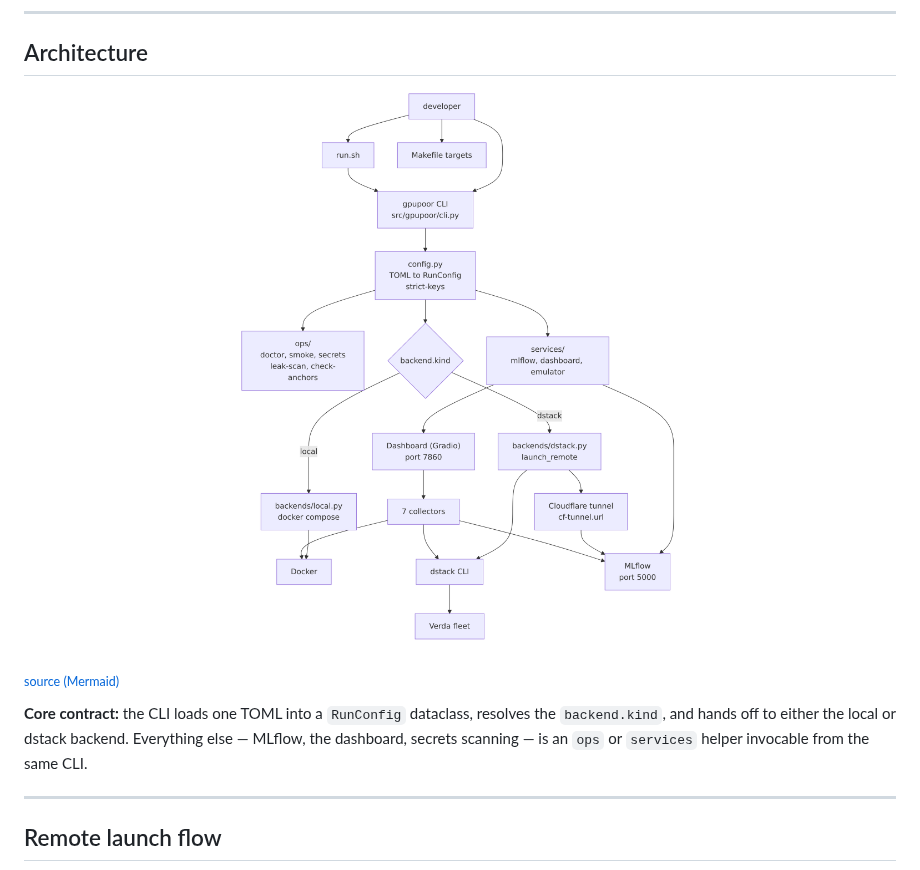
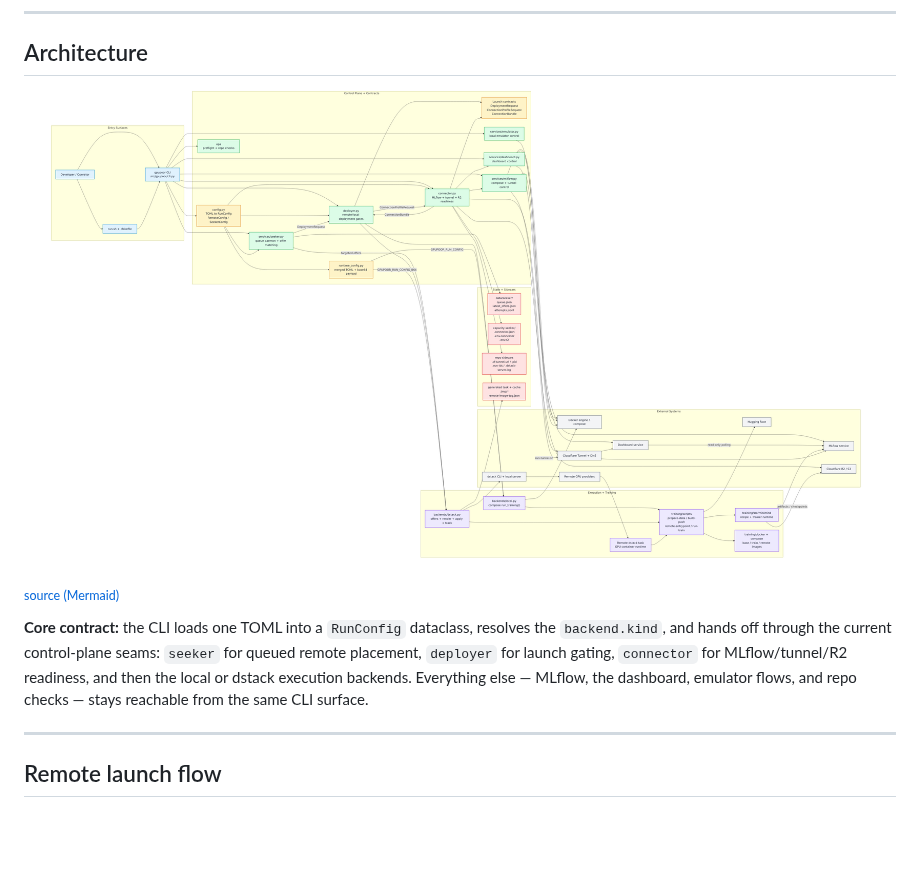
Before and after one commit to ml-maple-monk/gpu-poor-training-pipeline, a Markdown page: README.md, the part around one of its changes. Rendered like a GitHub page; pictures changed too: docs/diagrams/architecture.png; blank space fills up the shorter version.

```diff
--- a/README.md
+++ b/README.md
@@ -100,7 +100,7 @@ Prints the resolved `dstack apply` shape (image, env, GPU filter, time cap) with
 
 <sub><a href="./docs/diagrams/architecture.mmd">source (Mermaid)</a></sub>
 
-**Core contract:** the CLI loads one TOML into a `RunConfig` dataclass, resolves the `backend.kind`, and hands off to either the local or dstack backend. Everything else — MLflow, the dashboard, secrets scanning — is an `ops` or `services` helper invocable from the same CLI.
+**Core contract:** the CLI loads one TOML into a `RunConfig` dataclass, resolves the `backend.kind`, and hands off through the current control-plane seams: `seeker` for queued remote placement, `deployer` for launch gating, `connector` for MLflow/tunnel/R2 readiness, and then the local or dstack execution backends. Everything else — MLflow, the dashboard, emulator flows, and repo checks — stays reachable from the same CLI surface.
 
 ---
 
```
Also changed, not shown: other parts of README.md (+1 -1 lines), 2 other files.
